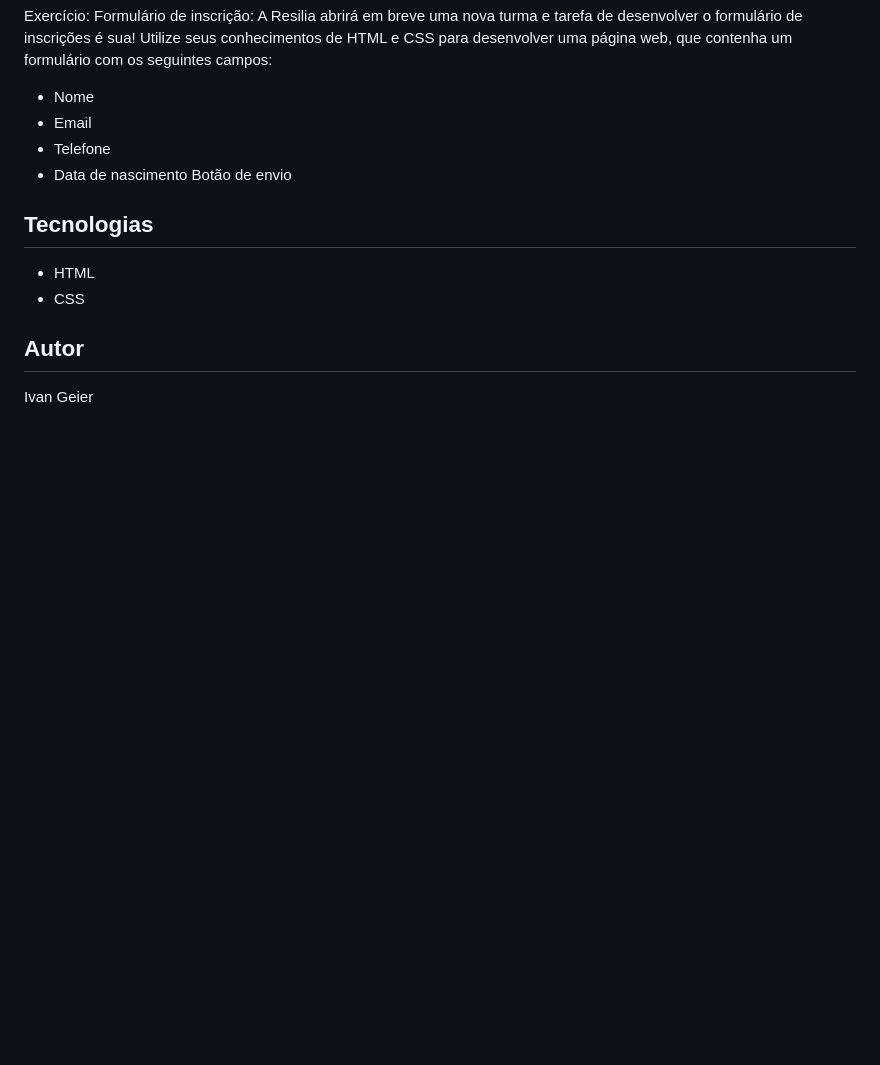
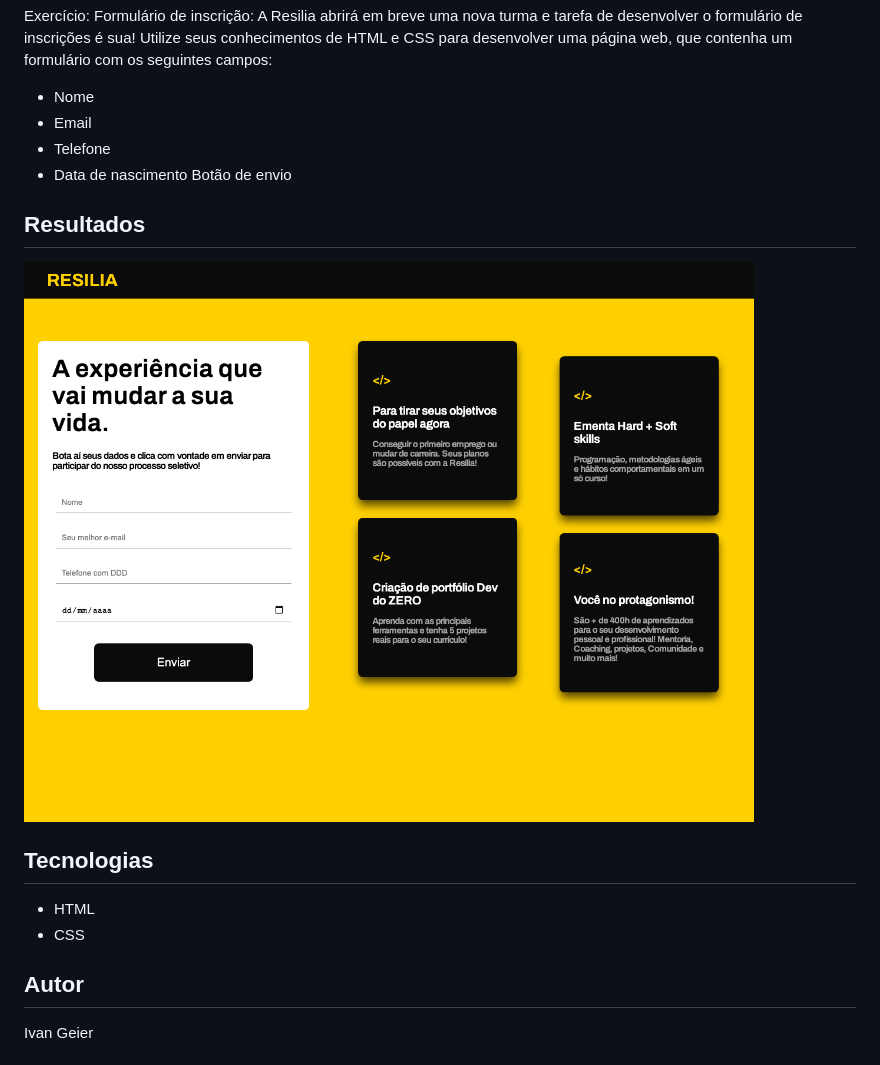
Before and after one commit to ivangeier/Atividade-Resilia---Formulario, a Markdown page: README.md, the part around the change. GitHub-like rendering; pictures changed too: Atividade1-4-Formulario.png (added); blank space fills up the shorter version.

Commit message:
Update README and add screenshot

```diff
--- a/README.md
+++ b/README.md
@@ -10,6 +10,10 @@ Formulário de inscrição: A Resilia abrirá em breve uma nova turma e tarefa d
 - Telefone
 - Data de nascimento Botão de envio
 
+## Resultados
+
+![](Atividade1-4-Formulario.png)
+
 ## Tecnologias
 
 - HTML
```
